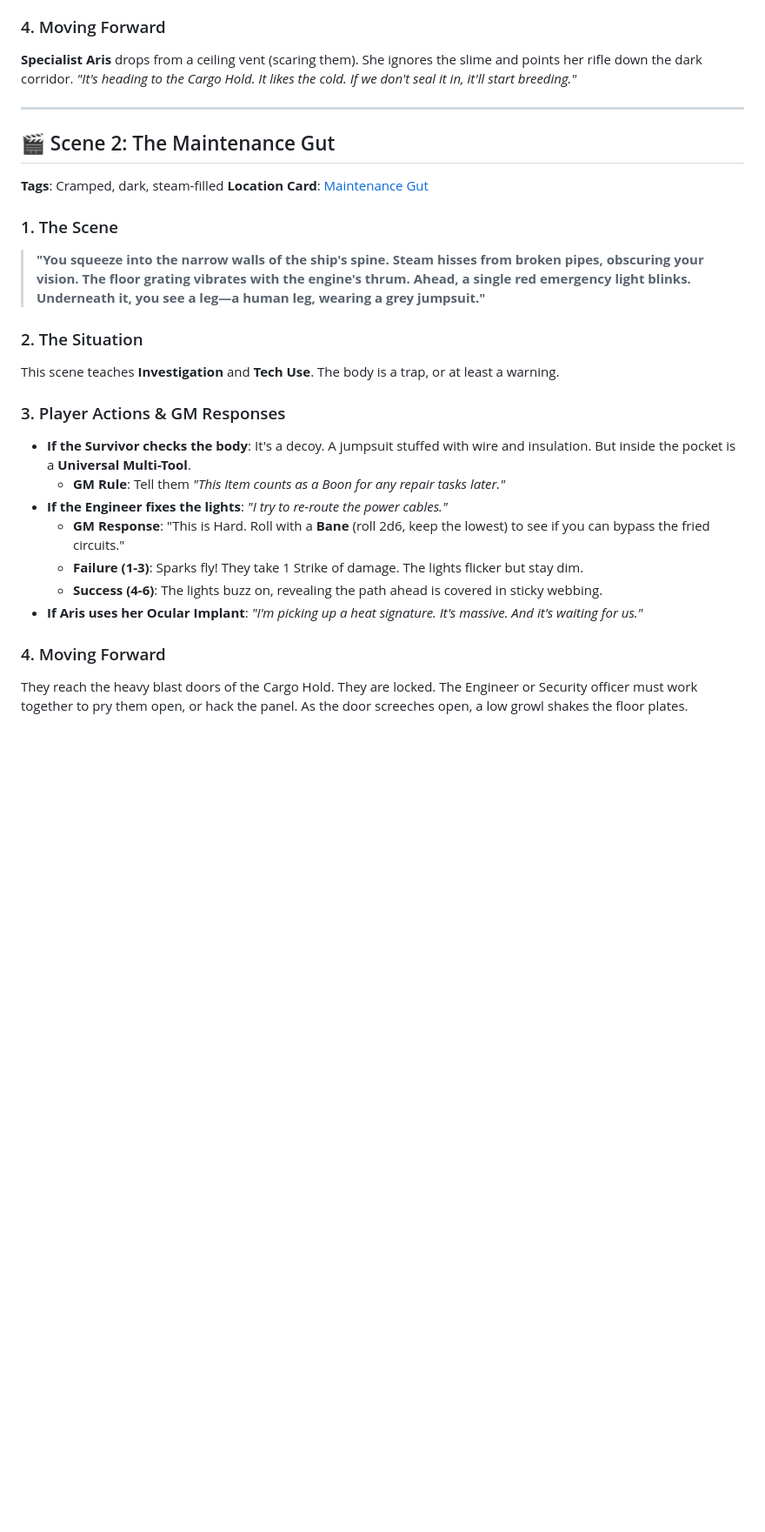
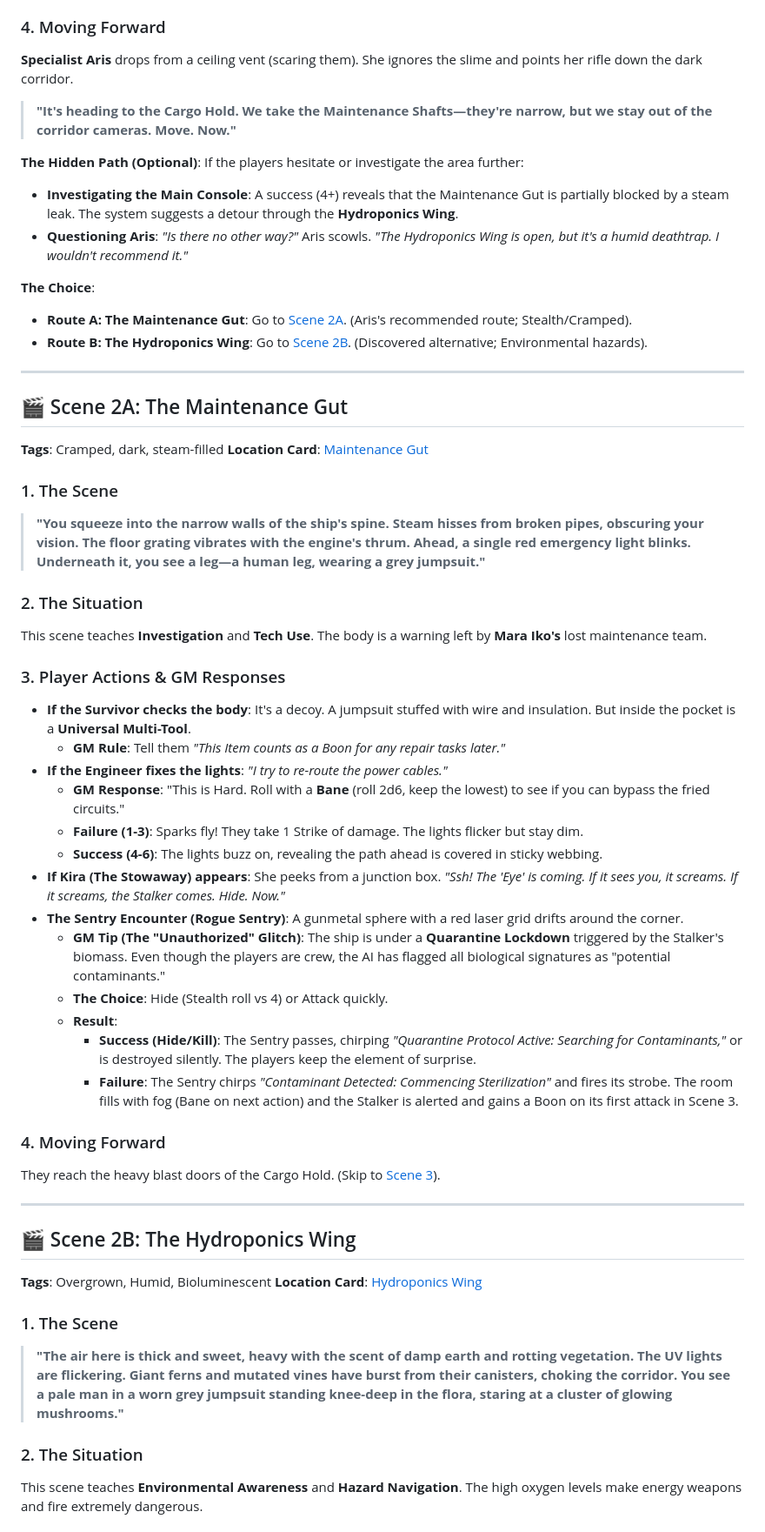
Before and after one commit to auggernaut/echoes-content, a Markdown page: SciFi v5/Story Guide - Beginner - The Stalker's Shadow.md, the part around one of its changes. Shown at 87% size. GitHub-like rendering; blank space fills up the shorter version.

Commit message:
feat: Expand 'The Stalker's Shadow' story guide with a new NPC, branching paths, and detailed scenes, while standardizing adventure deck entry tags.

```diff
--- a/SciFi v5/Story Guide - Beginner - The Stalker's Shadow.md
+++ b/SciFi v5/Story Guide - Beginner - The Stalker's Shadow.md
@@ -63,11 +70,22 @@ The players are safe here, but they need to realize they are being hunted. This
 - **The "Fail Forward" Rule**: Never let a failed roll stall the game. If a player fails, always push the story forward, but with a complication or cost.
 
 ### 4. Moving Forward
-**Specialist Aris** drops from a ceiling vent (scaring them). She ignores the slime and points her rifle down the dark corridor. *"It's heading to the Cargo Hold. It likes the cold. If we don't seal it in, it'll start breeding."*
+**Specialist Aris** drops from a ceiling vent (scaring them). She ignores the slime and points her rifle down the dark corridor.
+
+> **"It's heading to the Cargo Hold. We take the Maintenance Shafts—they're narrow, but we stay out of the corridor cameras. Move. Now."**
+
+**The Hidden Path (Optional)**:
+If the players hesitate or investigate the area further:
+- **Investigating the Main Console**: A success (4+) reveals that the Maintenance Gut is partially blocked by a steam leak. The system suggests a detour through the **Hydroponics Wing**.
+- **Questioning Aris**: *"Is there no other way?"* Aris scowls. *"The Hydroponics Wing is open, but it's a humid deathtrap. I wouldn't recommend it."*
+
+**The Choice**:
+- **Route A: The Maintenance Gut**: Go to [Scene 2A](#-scene-2a-the-maintenance-gut). (Aris's recommended route; Stealth/Cramped).
+- **Route B: The Hydroponics Wing**: Go to [Scene 2B](#-scene-2b-the-hydroponics-wing). (Discovered alternative; Environmental hazards).
 
 ---
 
-## 🎬 Scene 2: The Maintenance Gut
+## 🎬 Scene 2A: The Maintenance Gut
 **Tags**: Cramped, dark, steam-filled
 **Location Card**: [Maintenance Gut](file:///Users/home/Dev/git/echoes-content/SciFi%20v5/Locations.md)
 
@@ -75,7 +93,7 @@ The players are safe here, but they need to realize they are being hunted. This
 > **"You squeeze into the narrow walls of the ship's spine. Steam hisses from broken pipes, obscuring your vision. The floor grating vibrates with the engine's thrum. Ahead, a single red emergency light blinks. Underneath it, you see a leg—a human leg, wearing a grey jumpsuit."**
 
 ### 2. The Situation
-This scene teaches **Investigation** and **Tech Use**. The body is a trap, or at least a warning.
+This scene teaches **Investigation** and **Tech Use**. The body is a warning left by **Mara Iko's** lost maintenance team.
 
 ### 3. Player Actions & GM Responses
 - **If the Survivor checks the body**: It's a decoy. A jumpsuit stuffed with wire and insulation. But inside the pocket is a **Universal Multi-Tool**.
@@ -84,7 +102,26 @@ This scene teaches **Investigation** and **Tech Use**. The body is a trap, or at
     *   **GM Response**: "This is Hard. Roll with a **Bane** (roll 2d6, keep the lowest) to see if you can bypass the fried circuits."
     *   **Failure (1-3)**: Sparks fly! They take 1 Strike of damage. The lights flicker but stay dim.
     *   **Success (4-6)**: The lights buzz on, revealing the path ahead is covered in sticky webbing.
-- **If Aris uses her Ocular Implant**: *"I'm picking up a heat signature. It's massive. And it's waiting for us."*
+- **If Kira (The Stowaway) appears**: She peeks from a junction box. *"Ssh! The 'Eye' is coming. If it sees you, it screams. If it screams, the Stalker comes. Hide. Now."*
+- **The Sentry Encounter (Rogue Sentry)**: A gunmetal sphere with a red laser grid drifts around the corner.
+    *   **GM Tip (The "Unauthorized" Glitch)**: The ship is under a **Quarantine Lockdown** triggered by the Stalker's biomass. Even though the players are crew, the AI has flagged all biological signatures as "potential contaminants."
+    *   **The Choice**: Hide (Stealth roll vs 4) or Attack quickly.
+    *   **Result**:
+        *   **Success (Hide/Kill)**: The Sentry passes, chirping *"Quarantine Protocol Active: Searching for Contaminants,"* or is destroyed silently. The players keep the element of surprise.
+        *   **Failure**: The Sentry chirps *"Contaminant Detected: Commencing Sterilization"* and fires its strobe. The room fills with fog (Bane on next action) and the Stalker is alerted and gains a Boon on its first attack in Scene 3.
 
 ### 4. Moving Forward
-They reach the heavy blast doors of the Cargo Hold. They are locked. The Engineer or Security officer must work together to pry them open, or hack the panel. As the door screeches open, a low growl shakes the floor plates.
+They reach the heavy blast doors of the Cargo Hold. (Skip to [Scene 3](#-scene-3-the-cargo-hold)).
+
+---
+
+## 🎬 Scene 2B: The Hydroponics Wing
+**Tags**: Overgrown, Humid, Bioluminescent
+**Location Card**: [Hydroponics Wing](file:///Users/home/Dev/git/echoes-content/SciFi%20v5/Adventure_Deck_Spaceship/Locations.md)
+
+### 1. The Scene
+> **"The air here is thick and sweet, heavy with the scent of damp earth and rotting vegetation. The UV lights are flickering. Giant ferns and mutated vines have burst from their canisters, choking the corridor. You see a pale man in a worn grey jumpsuit standing knee-deep in the flora, staring at a cluster of glowing mushrooms."**
+
+### 2. The Situation
+This scene teaches **Environmental Awareness** and **Hazard Navigation**. The high oxygen levels make energy weapons and fire extremely dangerous.
+
```
Also changed, not shown: other parts of SciFi v5/Story Guide - Beginner - The Stalker's Shadow.md (+22 -4 lines), SciFi v5/Adventure_Deck_Spaceship/NPCs.md (+16 -6 lines), SciFi v5/Adventure_Deck_Spaceship/Threats.md (+1 -9 lines).
